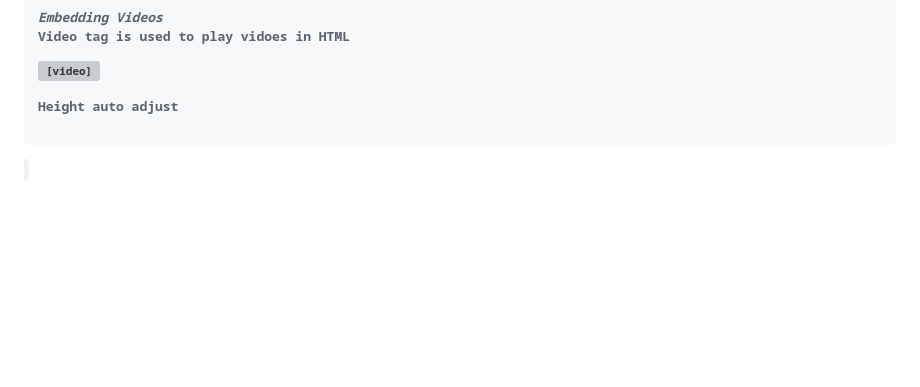
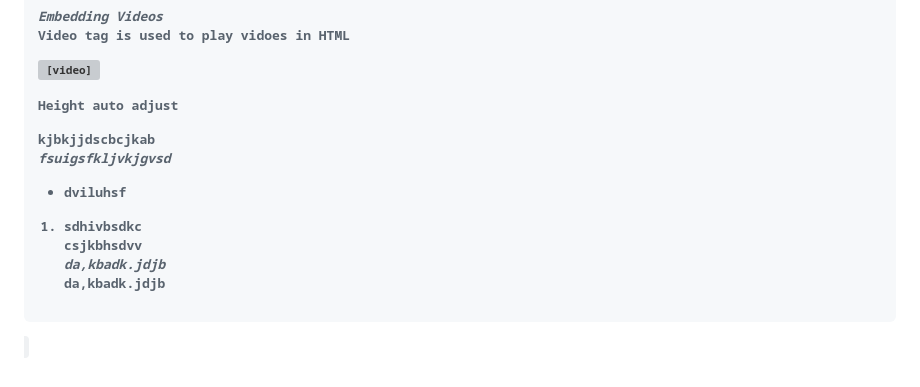
Before and after one commit to souls-syntax/Web_Development, a Markdown page: powerRangers150/onlineWork/htmlNotes.md, the part around the change. GitHub-like rendering; blank space fills up the shorter version; grey boxes are pictures that could not be loaded.

```diff
--- a/powerRangers150/onlineWork/htmlNotes.md
+++ b/powerRangers150/onlineWork/htmlNotes.md
@@ -247,3 +247,11 @@ Video tag is used to play vidoes in HTML
 <video width="500" controls muted loop autoplay src="../fastlogo/jhinsi1.mp4"></video>
 
 Height auto adjust
+
+**kjbkjjdscbcjkab**
+*fsuigsfkljvkjgvsd*
+* dviluhsf
+1. sdhivbsdkc
+`csjkbhsdvv`
+*`da,kbadk.jdjb`*
+**`da,kbadk.jdjb`**
```
Also changed, not shown: powerRangers150/onlineWork/css_notes_notion.md (added, +449 -0 lines), powerRangers150/onlineWork/cssNotes.md (added).
